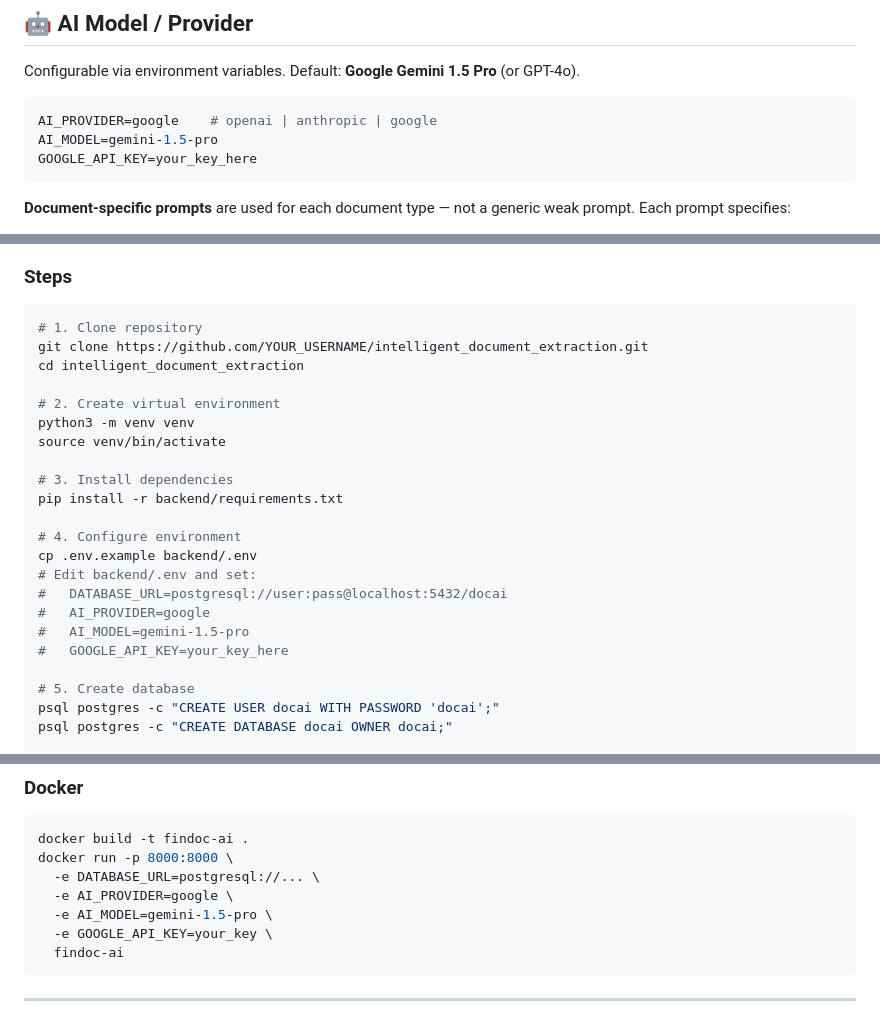
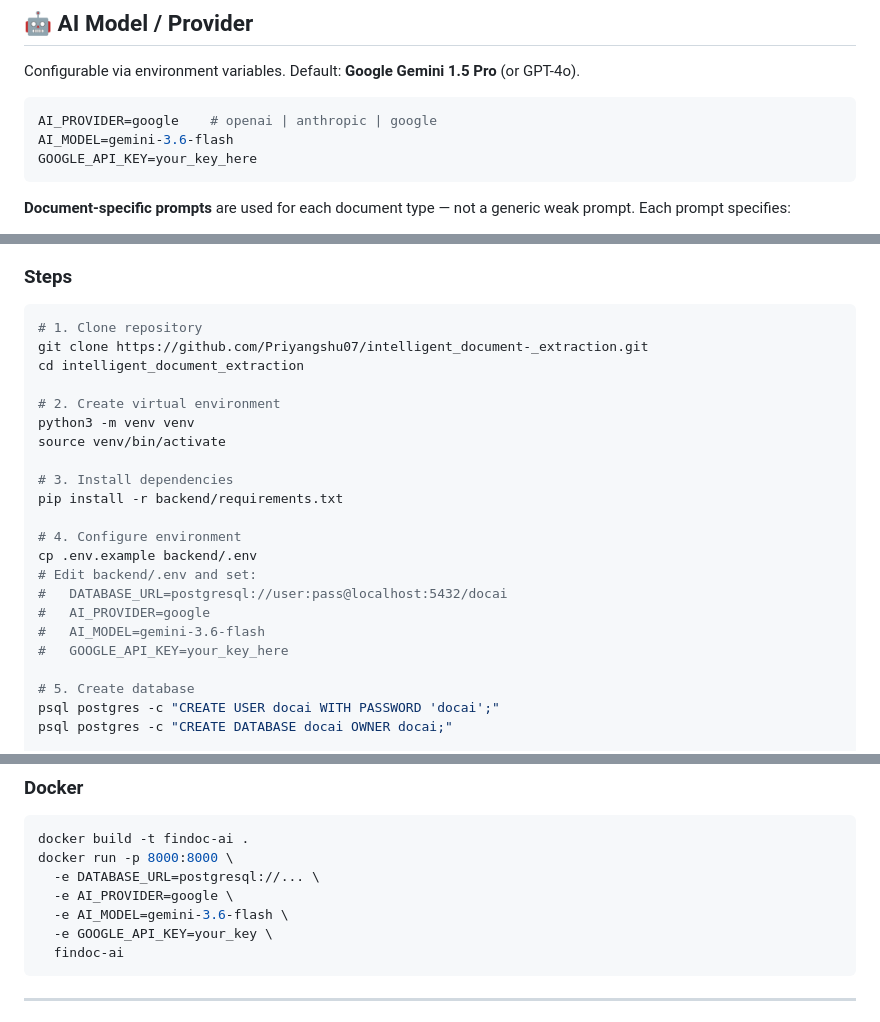
Before and after one commit to Priyangshu07/intelligent_document-_extraction, a Markdown page: README.md, 3 parts joined by grey strips. Drawn GitHub-style.

Commit message:
fix: update model to gemini-3.6-flash, add GitHub URL to README

````diff
--- a/README.md
+++ b/README.md
@@ -104,7 +104,7 @@ Configurable via environment variables. Default: **Google Gemini 1.5 Pro** (or G
 
 ```env
 AI_PROVIDER=google    # openai | anthropic | google
-AI_MODEL=gemini-1.5-pro
+AI_MODEL=gemini-3.6-flash
 GOOGLE_API_KEY=your_key_here
 ```
 
@@ -296,7 +296,7 @@ Get latest result for a document by filename.
 
 ```bash
 # 1. Clone repository
-git clone https://github.com/YOUR_USERNAME/intelligent_document_extraction.git
+git clone https://github.com/Priyangshu07/intelligent_document-_extraction.git
 cd intelligent_document_extraction
 
 # 2. Create virtual environment
@@ -311,7 +311,7 @@ cp .env.example backend/.env
 # Edit backend/.env and set:
 #   DATABASE_URL=postgresql://user:pass@localhost:5432/docai
 #   AI_PROVIDER=google
-#   AI_MODEL=gemini-1.5-pro
+#   AI_MODEL=gemini-3.6-flash
 #   GOOGLE_API_KEY=your_key_here
 
 # 5. Create database
@@ -392,7 +392,7 @@ docker build -t findoc-ai .
 docker run -p 8000:8000 \
   -e DATABASE_URL=postgresql://... \
   -e AI_PROVIDER=google \
-  -e AI_MODEL=gemini-1.5-pro \
+  -e AI_MODEL=gemini-3.6-flash \
   -e GOOGLE_API_KEY=your_key \
   findoc-ai
 ```
````
Also changed, not shown: other parts of README.md (+1 -1 lines).
